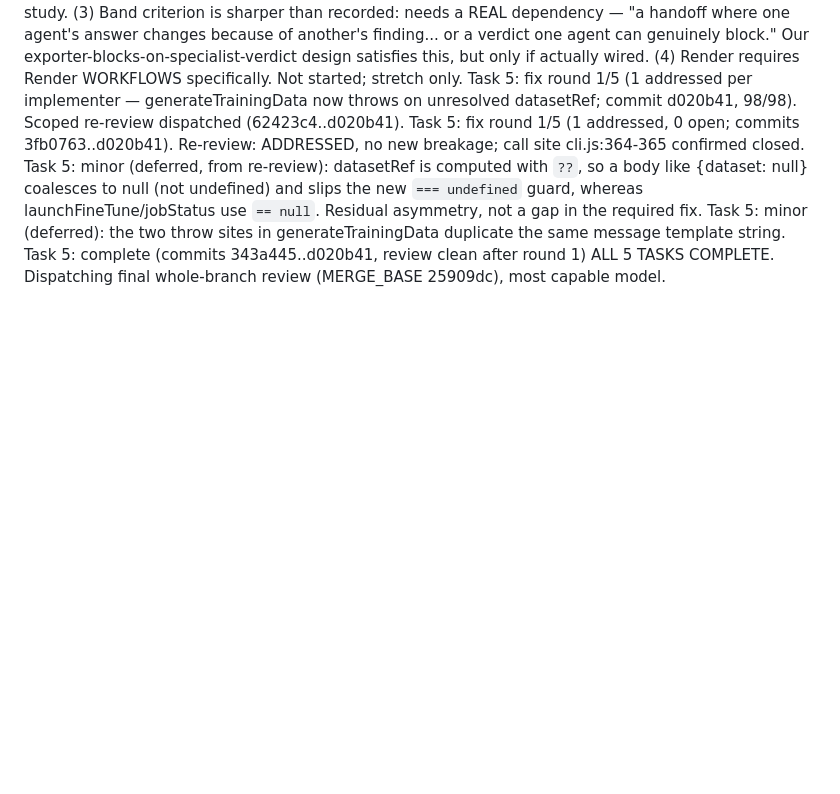
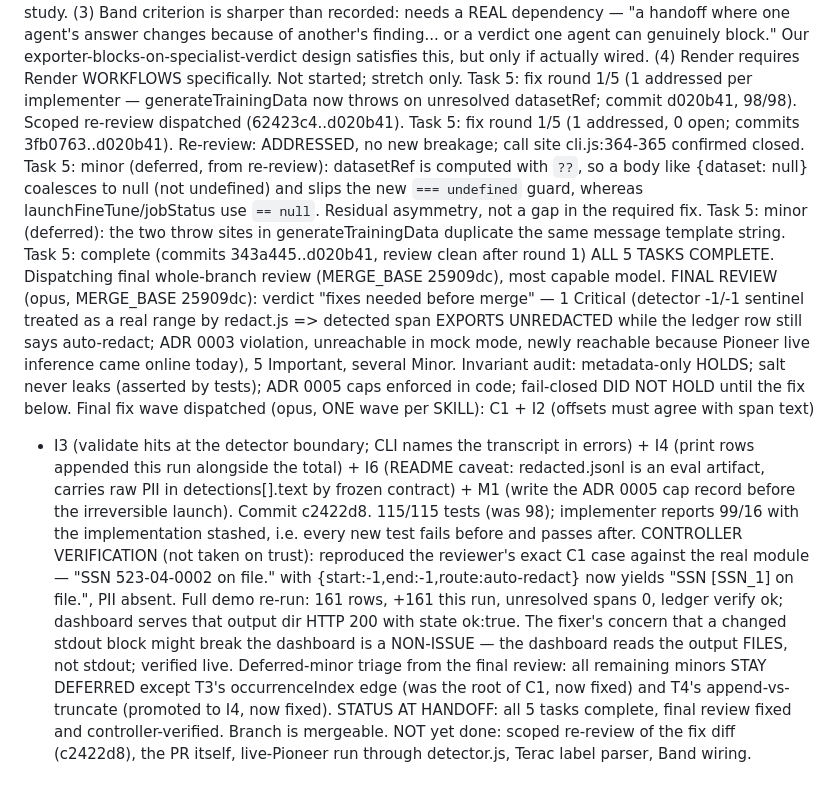
Before and after one commit to het-sheth/cleanroom, a Markdown page: docs/sdd-ledger-sentinel-core.md, the part around the change. GitHub-like rendering; blank space fills up the shorter version.

Commit message:
docs: log final review fix and verification

```diff
--- a/docs/sdd-ledger-sentinel-core.md
+++ b/docs/sdd-ledger-sentinel-core.md
@@ -132,3 +132,27 @@ Task 5: minor (deferred): the two throw sites in generateTrainingData duplicate
 template string.
 Task 5: complete (commits 343a445..d020b41, review clean after round 1)
 ALL 5 TASKS COMPLETE. Dispatching final whole-branch review (MERGE_BASE 25909dc), most capable model.
+FINAL REVIEW (opus, MERGE_BASE 25909dc): verdict "fixes needed before merge" — 1 Critical
+(detector -1/-1 sentinel treated as a real range by redact.js => detected span EXPORTS UNREDACTED
+while the ledger row still says auto-redact; ADR 0003 violation, unreachable in mock mode, newly
+reachable because Pioneer live inference came online today), 5 Important, several Minor.
+Invariant audit: metadata-only HOLDS; salt never leaks (asserted by tests); ADR 0005 caps enforced
+in code; fail-closed DID NOT HOLD until the fix below.
+Final fix wave dispatched (opus, ONE wave per SKILL): C1 + I2 (offsets must agree with span text)
++ I3 (validate hits at the detector boundary; CLI names the transcript in errors) + I4 (print rows
+appended this run alongside the total) + I6 (README caveat: redacted.jsonl is an eval artifact,
+carries raw PII in detections[].text by frozen contract) + M1 (write the ADR 0005 cap record before
+the irreversible launch). Commit c2422d8. 115/115 tests (was 98); implementer reports 99/16 with
+the implementation stashed, i.e. every new test fails before and passes after.
+CONTROLLER VERIFICATION (not taken on trust): reproduced the reviewer's exact C1 case against the
+real module — "SSN 523-04-0002 on file." with {start:-1,end:-1,route:auto-redact} now yields
+"SSN [SSN_1] on file.", PII absent. Full demo re-run: 161 rows, +161 this run, unresolved spans 0,
+ledger verify ok; dashboard serves that output dir HTTP 200 with state ok:true. The fixer's concern
+that a changed stdout block might break the dashboard is a NON-ISSUE — the dashboard reads the
+output FILES, not stdout; verified live.
+Deferred-minor triage from the final review: all remaining minors STAY DEFERRED except T3's
+occurrenceIndex edge (was the root of C1, now fixed) and T4's append-vs-truncate (promoted to I4,
+now fixed).
+STATUS AT HANDOFF: all 5 tasks complete, final review fixed and controller-verified. Branch is
+mergeable. NOT yet done: scoped re-review of the fix diff (c2422d8), the PR itself, live-Pioneer
+run through detector.js, Terac label parser, Band wiring.
```
